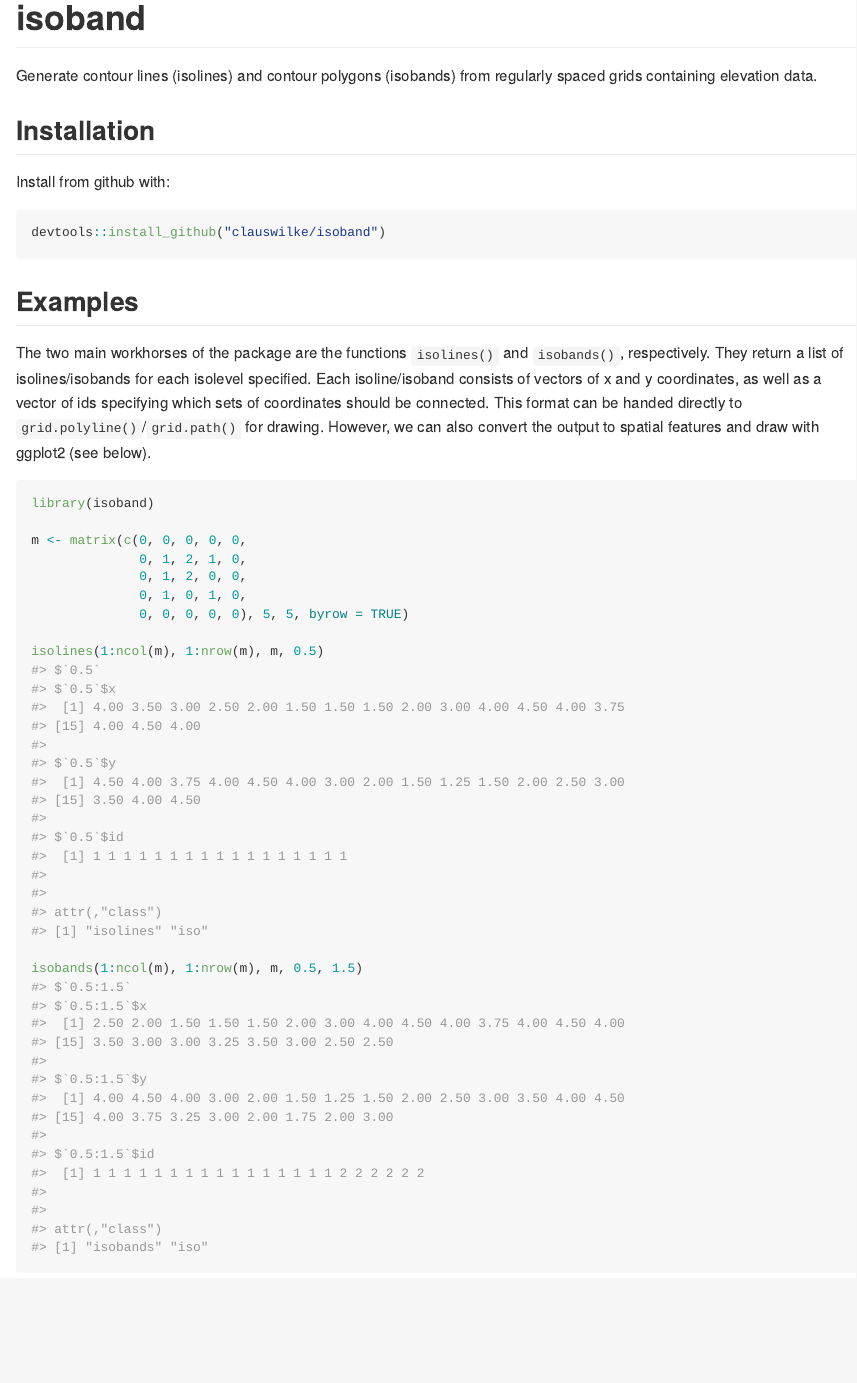
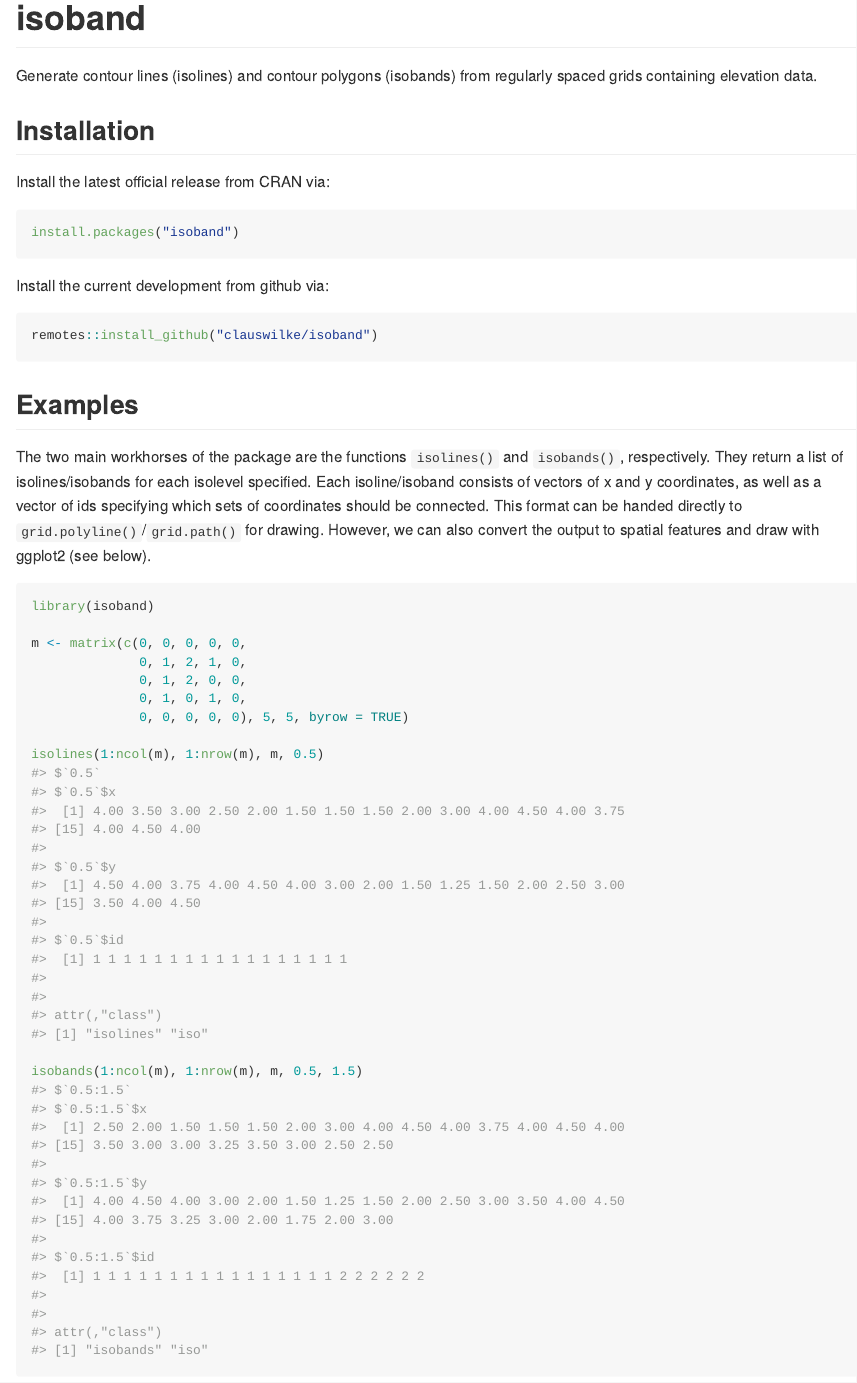
Before and after one commit to r-lib/isoband, an R Markdown document (README.Rmd): the page in a window 1100 px wide, from its top. The pictures show the output file README.md that the author committed with the source, drawn offline in the style of GitHub; long lines of code are wrapped; badge pictures from the web are left out.

Commit message:
update readme

````diff
--- a/README.Rmd
+++ b/README.Rmd
@@ -14,6 +14,7 @@ knitr::opts_chunk$set(
 ```
 # isoband
 
+[![CRAN status](https://www.r-pkg.org/badges/version/isoband)](https://cran.r-project.org/package=isoband)
 [![Build Status](https://travis-ci.org/clauswilke/isoband.svg?branch=master)](https://travis-ci.org/clauswilke/isoband)
 [![Coverage Status](https://img.shields.io/codecov/c/github/clauswilke/isoband/master.svg)](https://codecov.io/github/clauswilke/isoband?branch=master)
 
@@ -22,10 +23,14 @@ Generate contour lines (isolines) and contour polygons (isobands) from regularly
 
 ## Installation
 
-Install from github with:
+Install the latest official release from CRAN via:
+``` r
+install.packages("isoband")
+```
 
+Install the current development from github via:
 ``` r
-devtools::install_github("clauswilke/isoband")
+remotes::install_github("clauswilke/isoband")
 ```
 
 ## Examples
````
Also changed, not shown: README.md, 2 other files.
